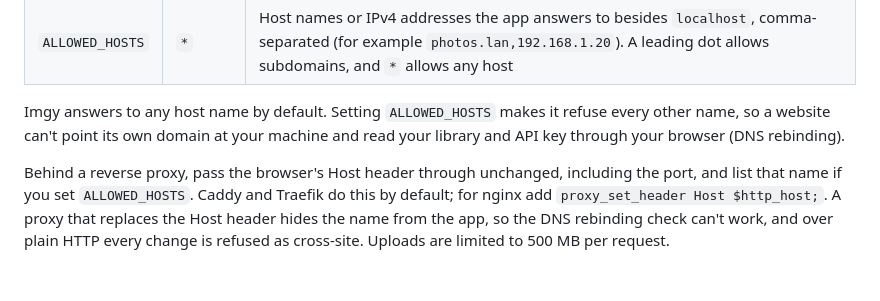
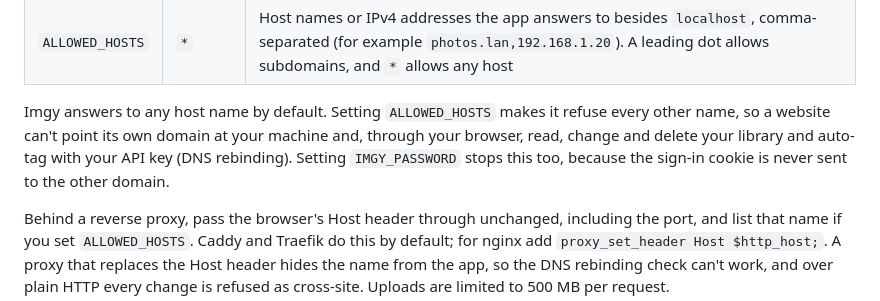
Before and after one commit to cavecomputing/imgy, a Markdown page: README.md, the part around the change. Rendered like a GitHub page; blank space fills up the shorter version.

Commit message:
Say in the README that DNS rebinding can delete, not only read
With the default ALLOWED_HOSTS, a page that rebinds its own domain to the
machine is same-origin as far as the browser is concerned, so the
cross-site guard lets its writes through: it can trash and empty the
library, not only read it. The README said only "read". It now says what
such a page can do, drops the API key from what it can read (the key no
longer leaves the server), and notes that a password closes it as well.
The any-host default stays as it is.

Co-Authored-By: Claude Opus 5.5 <noreply@anthropic.com>
Claude-Session: https://claude.ai/code/session_015Vgtt2LqaZrM8mF7R8VkRf

```diff
--- a/README.md
+++ b/README.md
@@ -189,8 +189,9 @@ On Android, the installed app then shows up in the share sheet. iOS doesn't supp
 | `ALLOWED_HOSTS` | `*` | Host names or IPv4 addresses the app answers to besides `localhost`, comma-separated (for example `photos.lan,192.168.1.20`). A leading dot allows subdomains, and `*` allows any host |
 
 Imgy answers to any host name by default. Setting `ALLOWED_HOSTS` makes it refuse every other name,
-so a website can't point its own domain at your machine and read your library and API key through
-your browser (DNS rebinding).
+so a website can't point its own domain at your machine and, through your browser, read, change and
+delete your library and auto-tag with your API key (DNS rebinding). Setting `IMGY_PASSWORD` stops
+this too, because the sign-in cookie is never sent to the other domain.
 
 Behind a reverse proxy, pass the browser's Host header through unchanged, including the port, and
 list that name if you set `ALLOWED_HOSTS`. Caddy and Traefik do this by default; for nginx add
```
